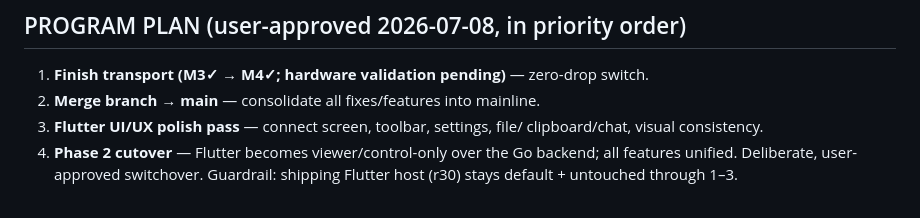
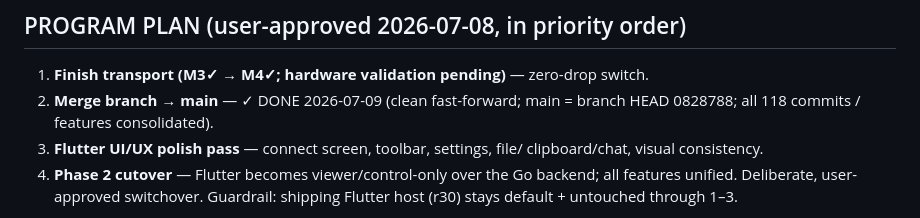
Before and after one commit to innopay-suresh/Neev, a Markdown page: PROJECT_MEMORY.md, the part around the change. Rendered like a GitHub page.

Commit message:
docs: step 2 (merge to main) done

```diff
--- a/PROJECT_MEMORY.md
+++ b/PROJECT_MEMORY.md
@@ -148,7 +148,8 @@ Test kit published (NOT in the shipping installer — guardrail): portal
 ## PROGRAM PLAN (user-approved 2026-07-08, in priority order)
 
 1. **Finish transport (M3✓ → M4✓; hardware validation pending)** — zero-drop switch.
-2. **Merge branch → main** — consolidate all fixes/features into mainline.
+2. **Merge branch → main** — ✓ DONE 2026-07-09 (clean fast-forward; main = branch
+   HEAD 0828788; all 118 commits / features consolidated).
 3. **Flutter UI/UX polish pass** — connect screen, toolbar, settings, file/
    clipboard/chat, visual consistency.
 4. **Phase 2 cutover** — Flutter becomes viewer/control-only over the Go backend;
```
